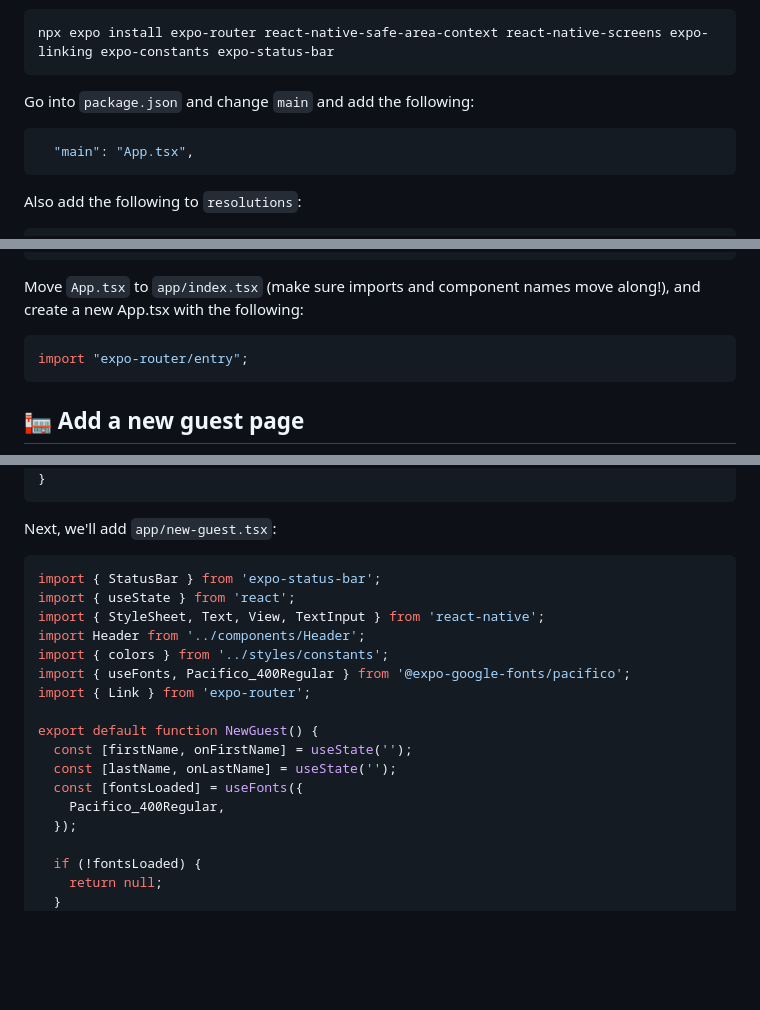
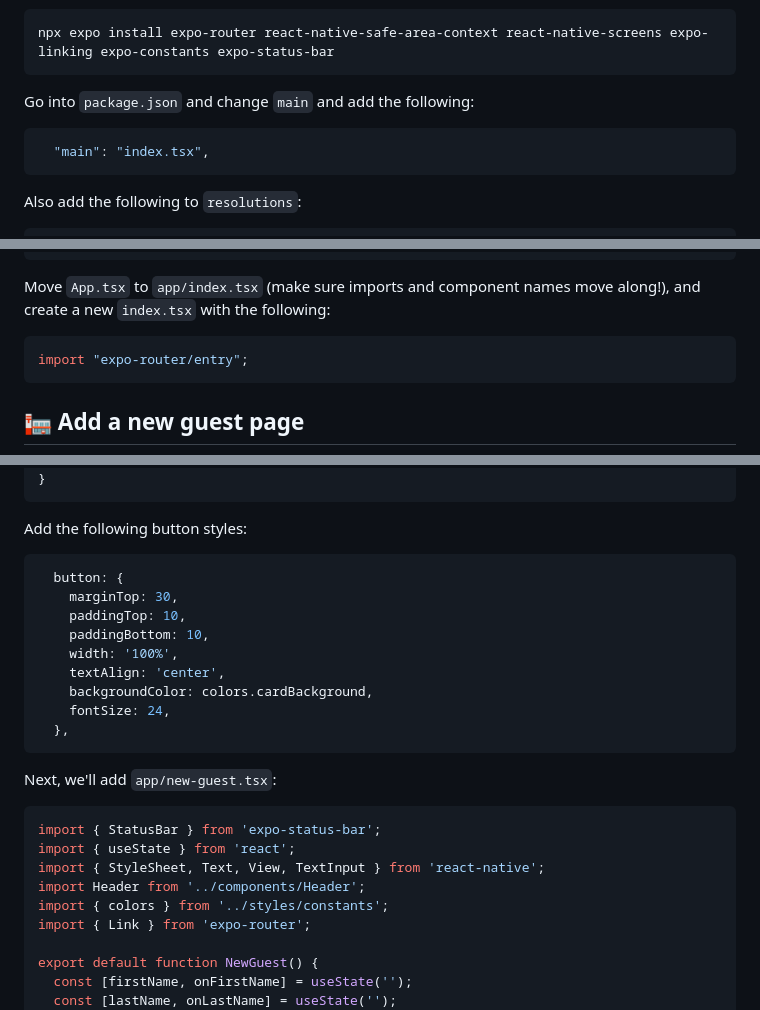
Before and after one commit to hola-soy-milk/upleveled-react-native-expo, a Markdown page: README.md, 3 parts joined by grey strips. Rendered like a GitHub page; blank space fills up the shorter version.

````diff
--- a/README.md
+++ b/README.md
@@ -377,7 +377,7 @@ Next, let's install Expo Router:
 Go into `package.json` and change `main` and add the following:
 
 ```json
-  "main": "App.tsx",
+  "main": "index.tsx",
 ```
 
 Also add the following to `resolutions`:
@@ -410,7 +410,7 @@ module.exports = function (api) {
 };
 ```
 
-Move `App.tsx` to `app/index.tsx` (make sure imports and component names move along!), and create a new App.tsx with the following:
+Move `App.tsx` to `app/index.tsx` (make sure imports and component names move along!), and create a new `index.tsx` with the following:
 
 ```typescript
 import "expo-router/entry";
@@ -469,5 +459,19 @@ export default function Index() {
   );
 }
+```
+
+Add the following button styles:
+
+```typescript
+  button: {
+    marginTop: 30,
+    paddingTop: 10,
+    paddingBottom: 10,
+    width: '100%',
+    textAlign: 'center',
+    backgroundColor: colors.cardBackground,
+    fontSize: 24,
+  },
 ```
 
 Next, we'll add `app/new-guest.tsx`:
@@ -478,17 +482,9 @@ import { useState } from 'react';
 import { StyleSheet, Text, View, TextInput } from 'react-native';
 import Header from '../components/Header';
 import { colors } from '../styles/constants';
-import { useFonts, Pacifico_400Regular } from '@expo-google-fonts/pacifico';
 import { Link } from 'expo-router';
 
 export default function NewGuest() {
   const [firstName, onFirstName] = useState('');
   const [lastName, onLastName] = useState('');
-  const [fontsLoaded] = useFonts({
-    Pacifico_400Regular,
-  });
-
-  if (!fontsLoaded) {
-    return null;
-  }
   return (
````
Also changed, not shown: other parts of README.md (+70 -21 lines).
